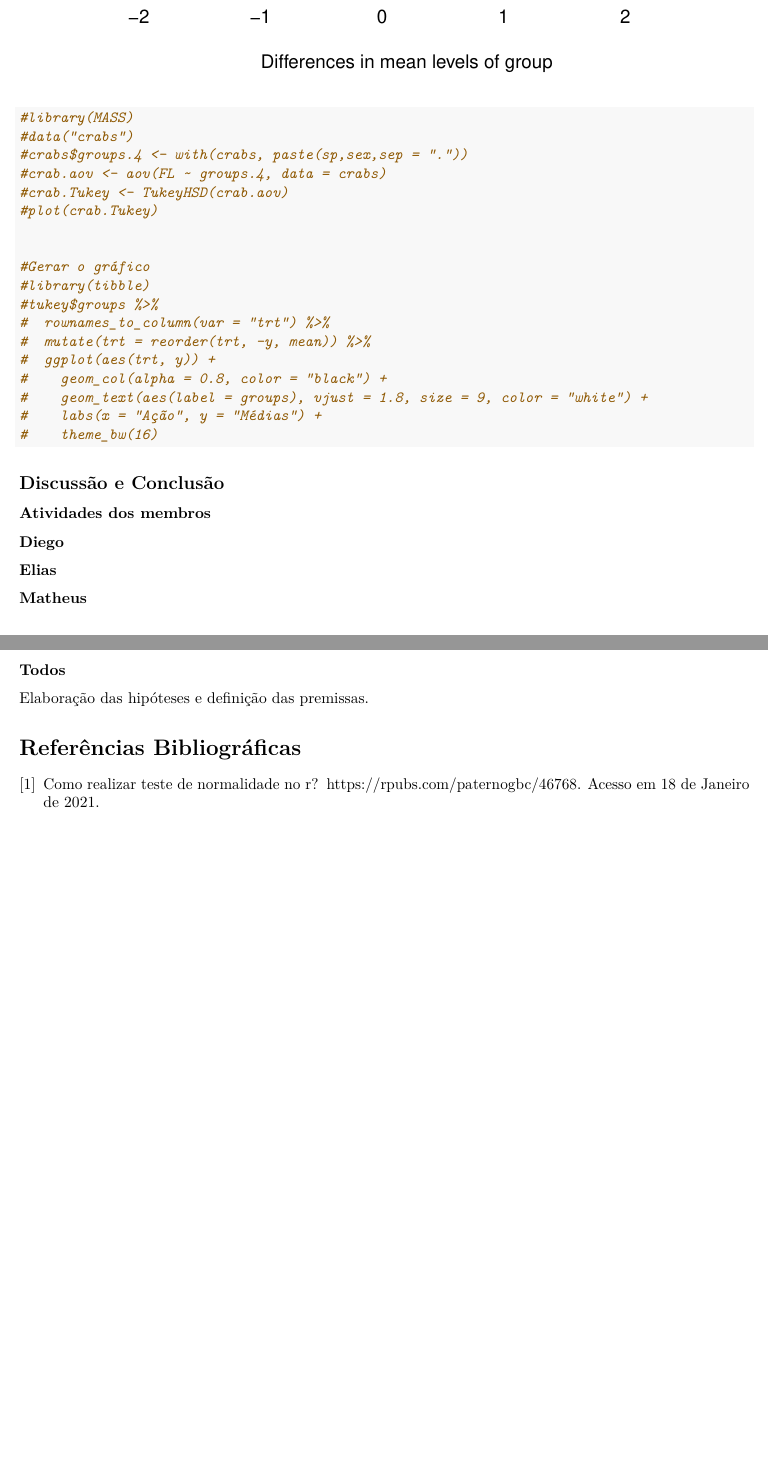
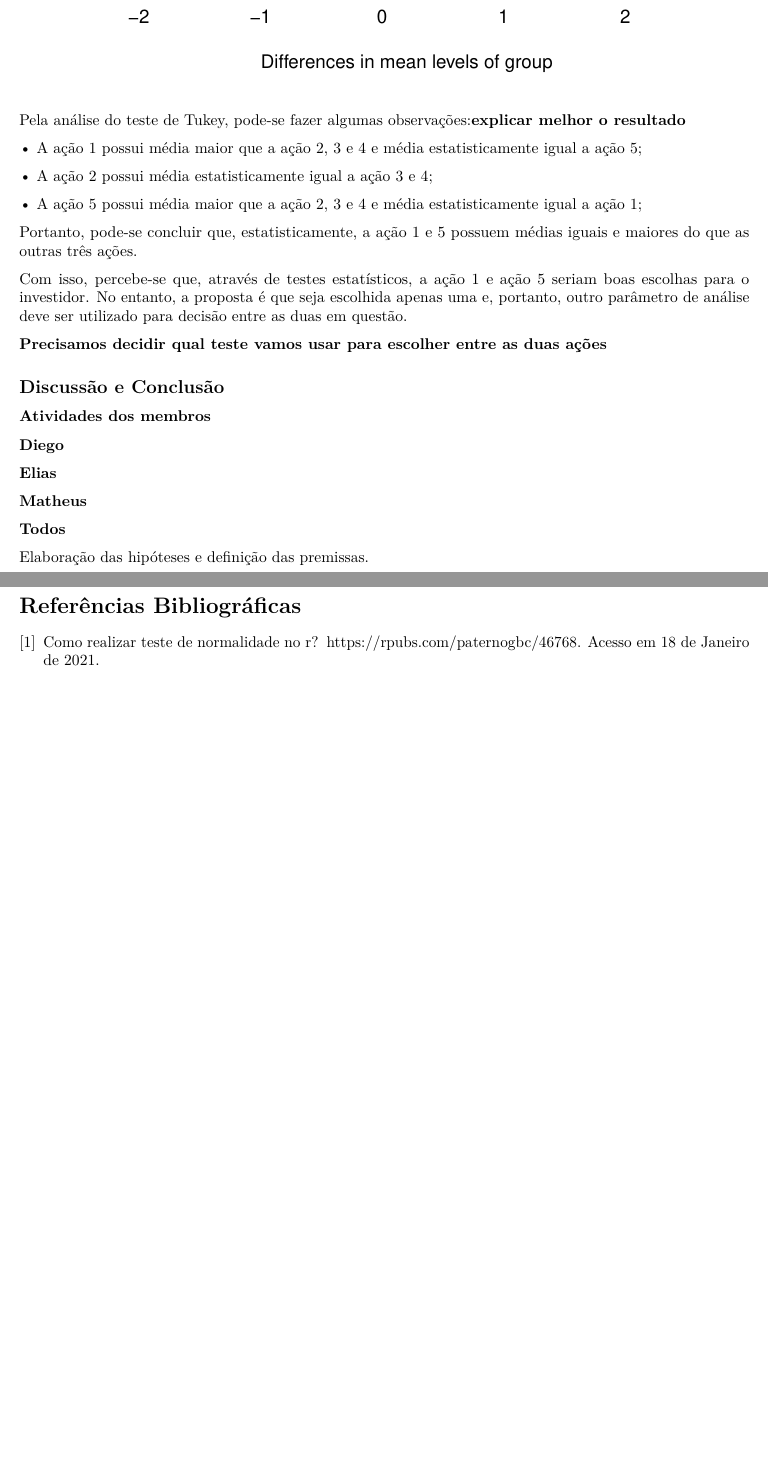
Before and after one commit to matheusbitaraes/PlanejamentoEAnaliseDeExperimentos, an R Markdown document (EstudoCaso02/estudoCaso02.Rmd): two parts of pages 11 and 12 of 12, joined at a grey line, cut so that both start at the same text, the shorter picture padded with empty space. Rendered offline with R 4.5, knitr and Pandoc, then LaTeX, with nearby package versions.

Commit message:
Update estudoCaso02.Rmd

````diff
--- a/EstudoCaso02/estudoCaso02.Rmd
+++ b/EstudoCaso02/estudoCaso02.Rmd
@@ -182 +190,2 @@ tukey = TukeyHSD(x=model2, "group")
 
+Pela análise do teste de Tukey, pode-se fazer algumas observações:**explicar melhor o resultado**
@@ -186,23 +192,16 @@ plot(tukey, las=1, col="brown")
 
-#library(MASS)
-#data("crabs")
-#crabs$groups.4 <- with(crabs, paste(sp,sex,sep = "."))
-#crab.aov <- aov(FL ~ groups.4, data = crabs)
-#crab.Tukey <- TukeyHSD(crab.aov)
-#plot(crab.Tukey)
+•	A ação 1 possui média maior que a ação 2, 3 e 4 e média estatisticamente igual a ação 5;
 
+•	A ação 2 possui média estatisticamente igual a ação 3 e 4;
 
-#Gerar o gráfico
-#library(tibble)
-#tukey$groups %>%
-#  rownames_to_column(var = "trt") %>%
-#  mutate(trt = reorder(trt, -y, mean)) %>%
-#  ggplot(aes(trt, y)) +
-#    geom_col(alpha = 0.8, color = "black") +
-#    geom_text(aes(label = groups), vjust = 1.8, size = 9, color = "white") +
-#    labs(x = "Ação", y = "Médias") +
-#    theme_bw(16)
-```
+•	A ação 5 possui média maior que a ação 2, 3 e 4 e média estatisticamente igual a ação 1;
+
+Portanto, pode-se concluir que, estatisticamente, a ação 1 e 5 possuem médias iguais e maiores do que as outras três ações.
+
+Com isso, percebe-se que, através de testes estatísticos, a ação 1 e ação 5 seriam boas escolhas para o investidor. No entanto, a proposta é que seja escolhida apenas uma e, portanto, outro parâmetro de análise deve ser utilizado para decisão entre as duas em questão.
+
+**Precisamos decidir qual teste vamos usar para escolher entre as duas ações**
+
 
 ## Discussão e Conclusão
 
````
Also changed, not shown: EstudoCaso02/estudoCaso02.Rmd (55 more changed lines).
